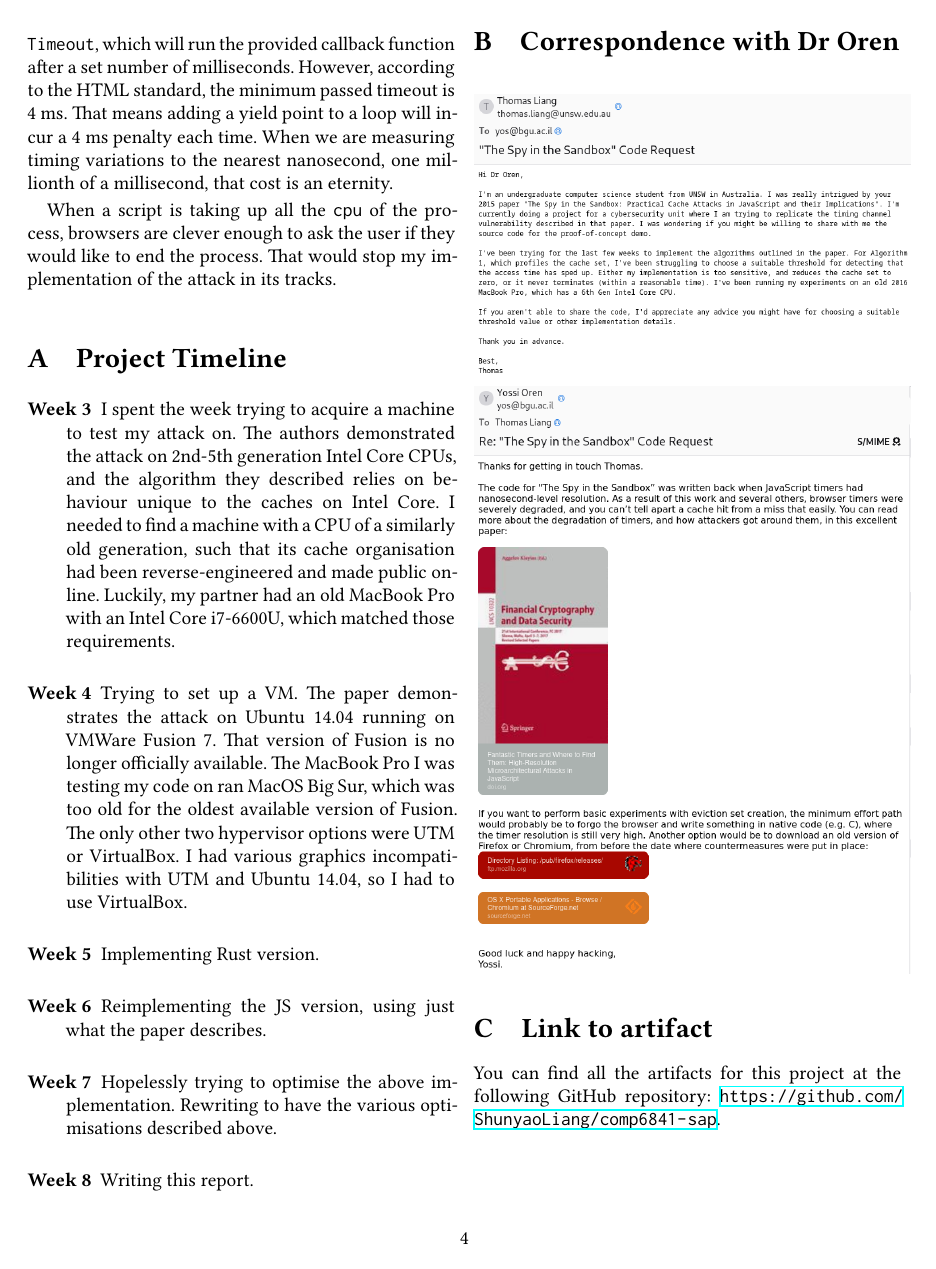
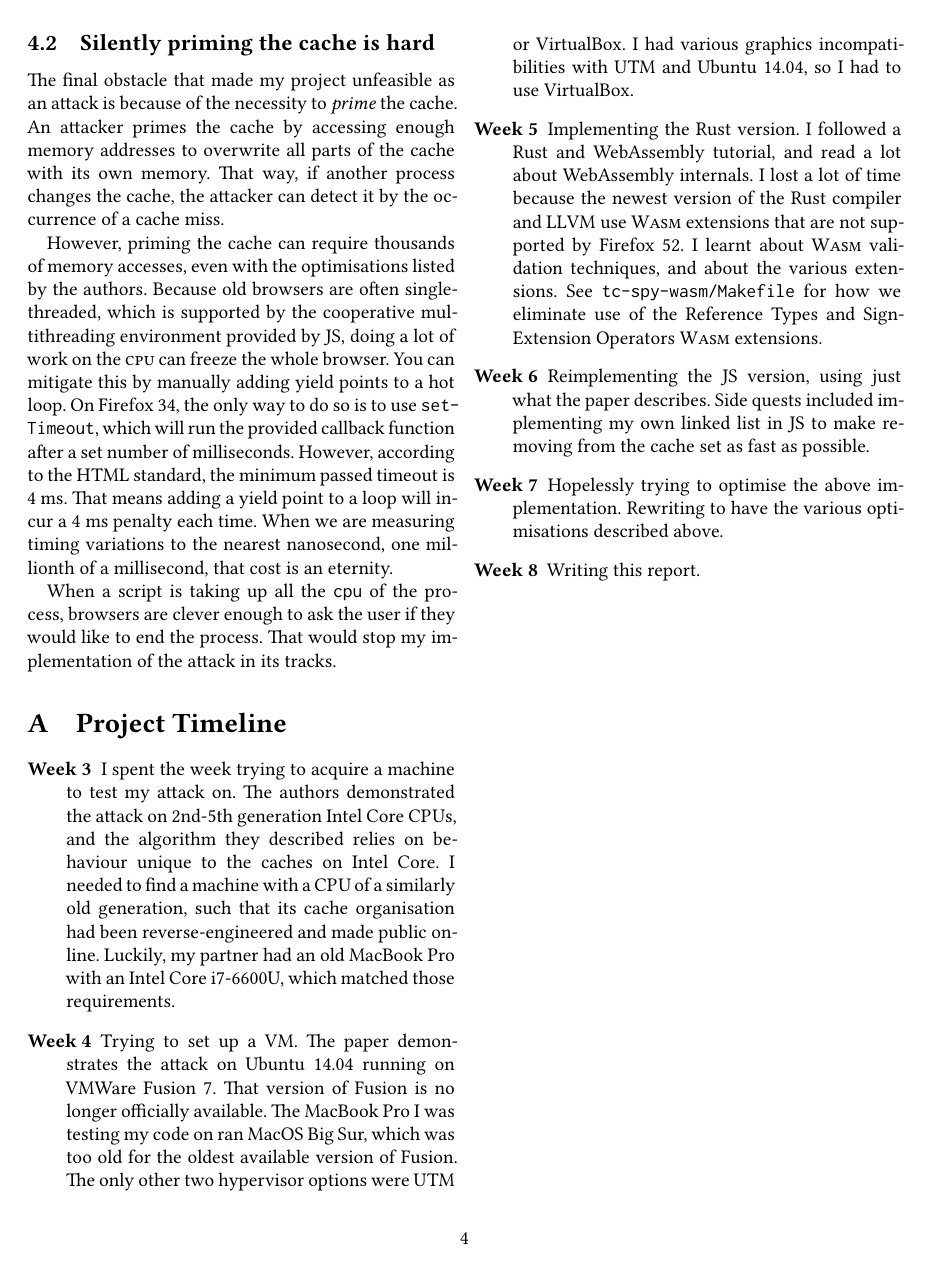
Before and after one commit to ShunyaoLiang/comp6841-sap, a LaTeX document (report/report.tex): page 4 of 5. Compiled offline with XeLaTeX.

Commit message:
Linked lists, and WASM troubles

```diff
--- a/report/report.tex
+++ b/report/report.tex
@@ -343,9 +362,19 @@ That would stop my implementation of the attack in its tracks.
   I had various graphics incompatibilities with UTM and Ubuntu 14.04, so I had
   to use VirtualBox.
 \item[Week 5]
-  Implementing Rust version.
+  Implementing the Rust version.
+  I followed a Rust and WebAssembly tutorial, and read a lot about WebAssembly
+  internals.
+  I lost a lot of time because the newest version of the Rust compiler and LLVM
+  use \WASM{} extensions that are not supported by Firefox 52.
+  I learnt about \WASM{} validation techniques, and about the various
+  extensions.
+  See \code{tc-spy-wasm/Makefile} for how we eliminate use of the Reference
+  Types and Sign-Extension Operators \WASM{} extensions.
 \item[Week 6]
   Reimplementing the JS version, using just what the paper describes.
+  Side quests included implementing my own linked list in JS to make removing
+  from the cache set as fast as possible.
 \item [Week 7]
   Hopelessly trying to optimise the above implementation.
   Rewriting to have the various optimisations described above.
```
Also changed, not shown: report/report.tex (30 more changed lines).
